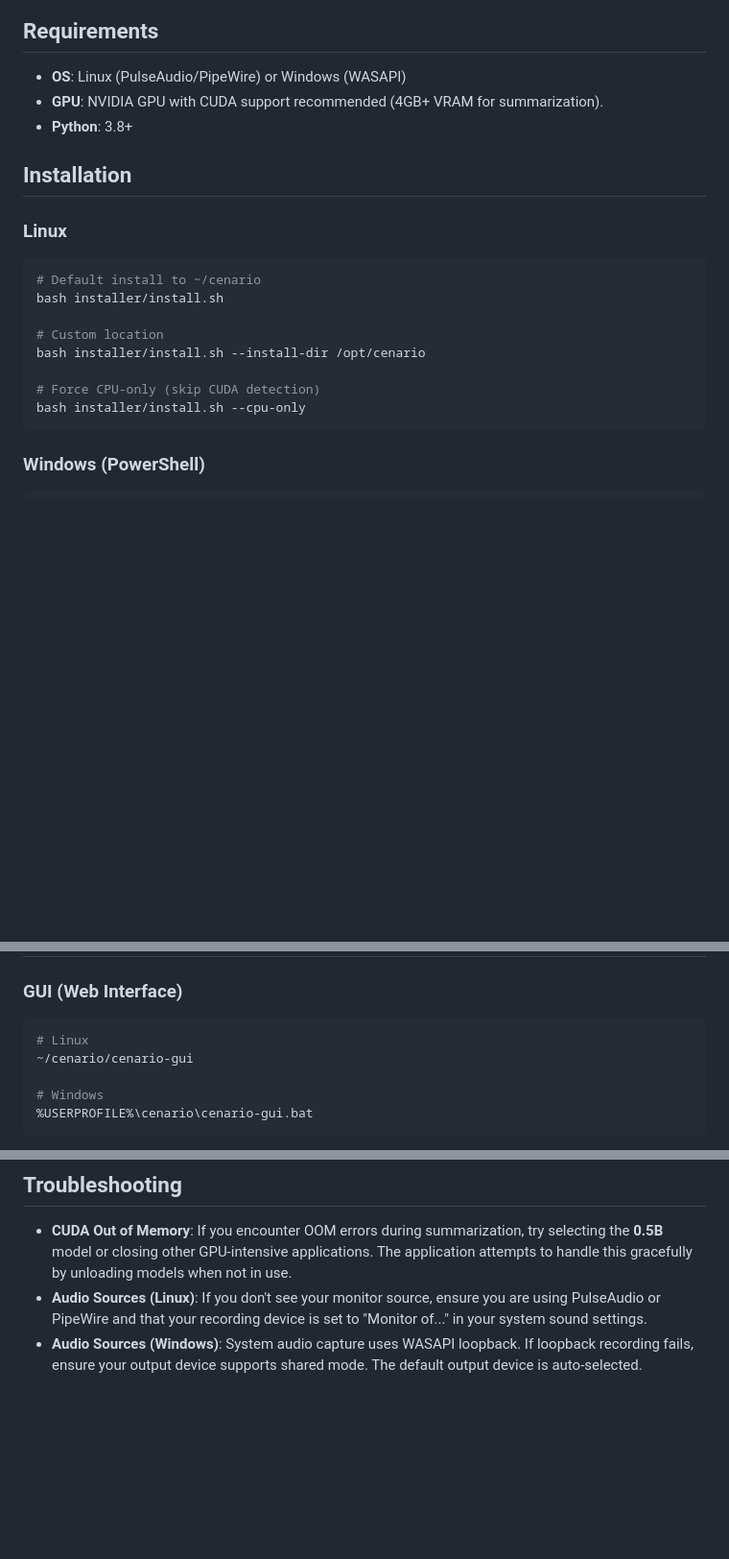
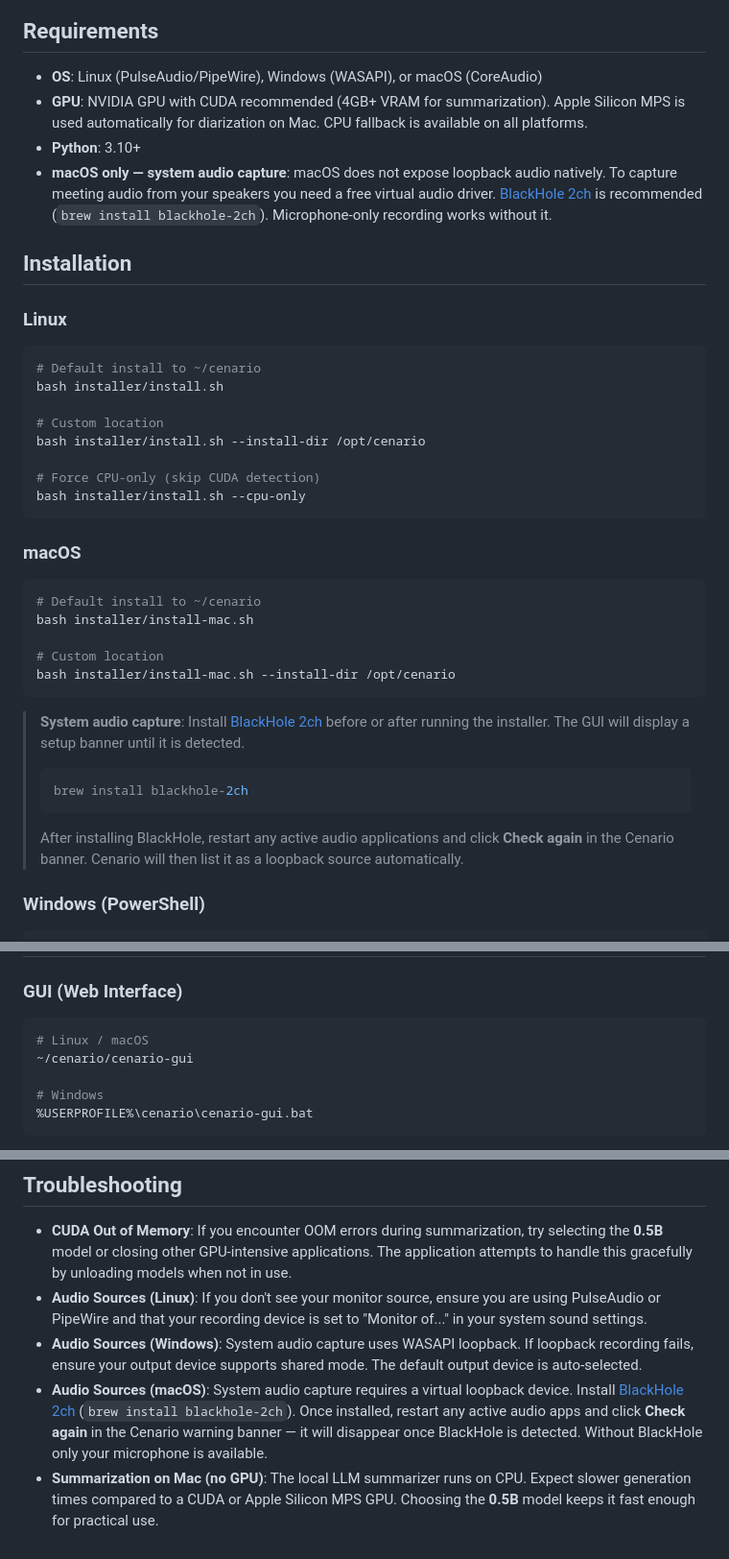
Before and after one commit to ralexms/Cenario, a Markdown page: README.md, 3 parts joined by grey strips. Shown at 96% size. Rendered like a GitHub page; blank space fills up the shorter version.

Commit message:
Update README to include macOS support and audio capture instructions

````diff
--- a/README.md
+++ b/README.md
@@ -21,9 +21,10 @@ Cenario is a local, privacy-focused meeting transcription and summarization tool
 
 ## Requirements
 
-*   **OS**: Linux (PulseAudio/PipeWire) or Windows (WASAPI)
-*   **GPU**: NVIDIA GPU with CUDA support recommended (4GB+ VRAM for summarization).
-*   **Python**: 3.8+
+*   **OS**: Linux (PulseAudio/PipeWire), Windows (WASAPI), or macOS (CoreAudio)
+*   **GPU**: NVIDIA GPU with CUDA recommended (4GB+ VRAM for summarization). Apple Silicon MPS is used automatically for diarization on Mac. CPU fallback is available on all platforms.
+*   **Python**: 3.10+
+*   **macOS only — system audio capture**: macOS does not expose loopback audio natively. To capture meeting audio from your speakers you need a free virtual audio driver. [BlackHole 2ch](https://github.com/ExistentialAudio/BlackHole) is recommended (`brew install blackhole-2ch`). Microphone-only recording works without it.
 
 ## Installation
 
@@ -39,6 +40,22 @@ bash installer/install.sh --install-dir /opt/cenario
 # Force CPU-only (skip CUDA detection)
 bash installer/install.sh --cpu-only
 ```
+
+### macOS
+
+```bash
+# Default install to ~/cenario
+bash installer/install-mac.sh
+
+# Custom location
+bash installer/install-mac.sh --install-dir /opt/cenario
+```
+
+> **System audio capture**: Install [BlackHole 2ch](https://github.com/ExistentialAudio/BlackHole) before or after running the installer. The GUI will display a setup banner until it is detected.
+> ```bash
+> brew install blackhole-2ch
+> ```
+> After installing BlackHole, restart any active audio applications and click **Check again** in the Cenario banner. Cenario will then list it as a loopback source automatically.
 
 ### Windows (PowerShell)
 
@@ -60,7 +77,7 @@ If PowerShell blocks script execution, run: `Set-ExecutionPolicy -ExecutionPolic
 ### GUI (Web Interface)
 
 ```bash
-# Linux
+# Linux / macOS
 ~/cenario/cenario-gui
 
 # Windows
@@ -111,3 +128,5 @@ You can also run Cenario from the terminal.
 *   **CUDA Out of Memory**: If you encounter OOM errors during summarization, try selecting the **0.5B** model or closing other GPU-intensive applications. The application attempts to handle this gracefully by unloading models when not in use.
 *   **Audio Sources (Linux)**: If you don't see your monitor source, ensure you are using PulseAudio or PipeWire and that your recording device is set to "Monitor of..." in your system sound settings.
 *   **Audio Sources (Windows)**: System audio capture uses WASAPI loopback. If loopback recording fails, ensure your output device supports shared mode. The default output device is auto-selected.
+*   **Audio Sources (macOS)**: System audio capture requires a virtual loopback device. Install [BlackHole 2ch](https://github.com/ExistentialAudio/BlackHole) (`brew install blackhole-2ch`). Once installed, restart any active audio apps and click **Check again** in the Cenario warning banner — it will disappear once BlackHole is detected. Without BlackHole only your microphone is available.
+*   **Summarization on Mac (no GPU)**: The local LLM summarizer runs on CPU. Expect slower generation times compared to a CUDA or Apple Silicon MPS GPU. Choosing the **0.5B** model keeps it fast enough for practical use.
````
